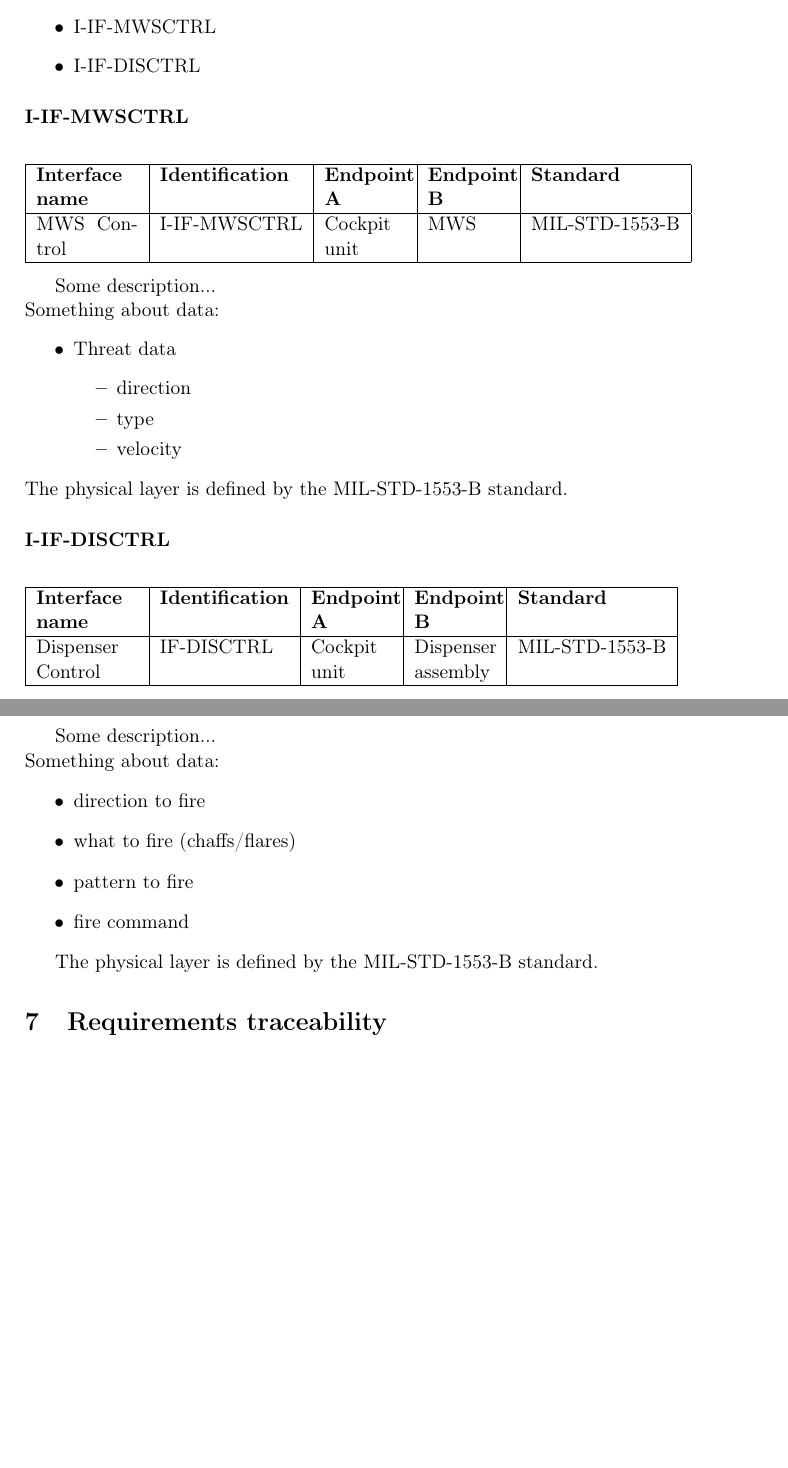
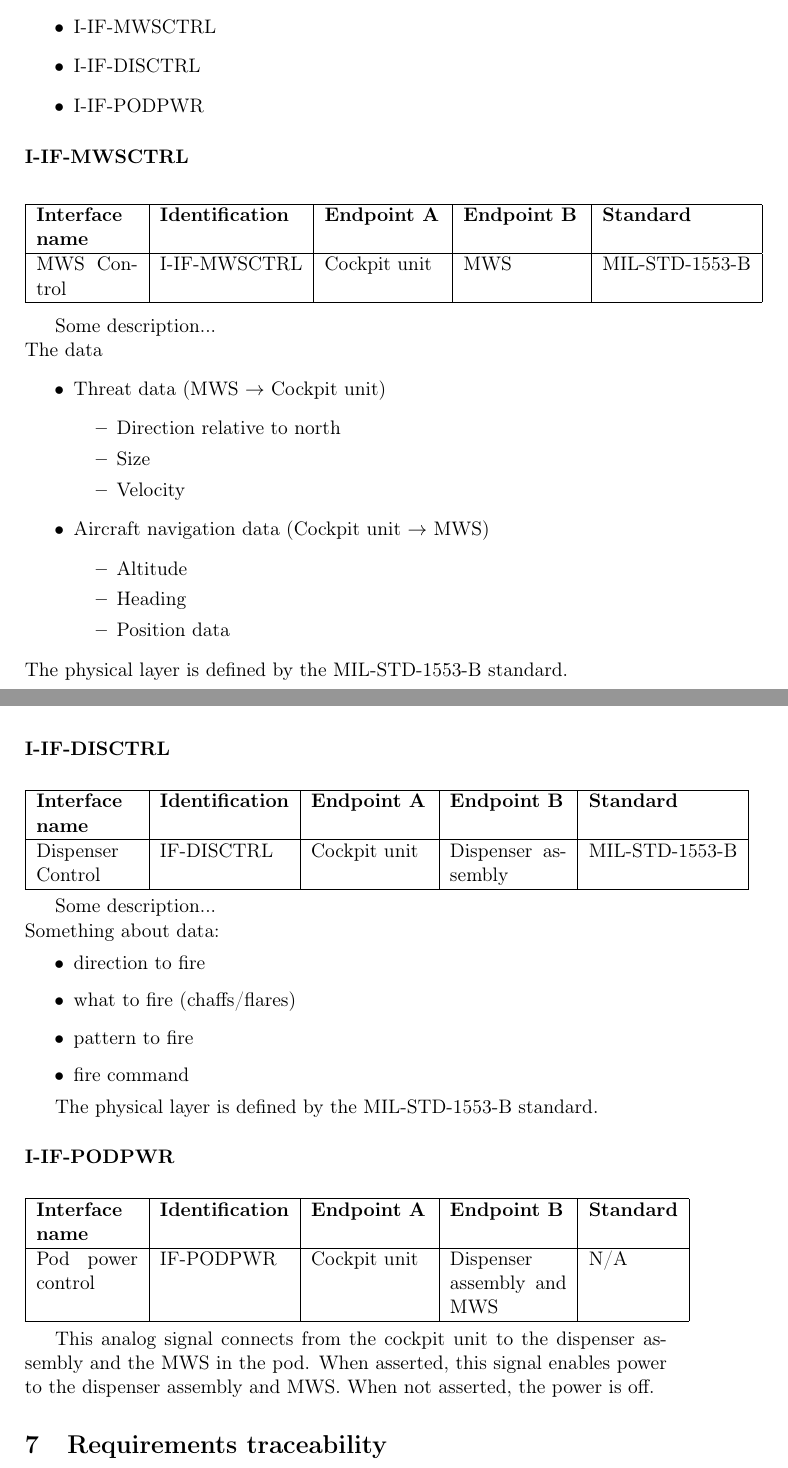
Before and after one commit to IHA-TISYE-F/docs, a LaTeX document (Detailed Design Description (DDD)/F-DDD-2014-V1.tex, which reads Detailed Design Description (DDD)/subfile/interface_design.tex): two parts of pages 5 and 6 of 6, joined at a grey line, cut so that both start at the same text, the shorter picture padded with empty space. Compiled offline with pdfLaTeX.

Commit message:
Internal part of interface_design.tex updated.

```diff
--- a/Detailed Design Description (DDD)/subfile/interface_design.tex
+++ b/Detailed Design Description (DDD)/subfile/interface_design.tex
@@ -19,12 +19,13 @@ This section describes the internal interfaces. The system interfaces can be see
 \begin{itemize}
 \item I-IF-MWSCTRL
 \item I-IF-DISCTRL
+\item I-IF-PODPWR
 \end{itemize}
 
 \paragraph{I-IF-MWSCTRL}
 
 \begin{center}
-\begin{tabular}{ | p{2cm} | l | p{1.6cm} | p{1.6cm} | l | p{1cm} |}
+\begin{tabular}{ | p{2cm} | l | p{2.3cm} | p{2.3cm} | l | p{1cm} |}
 \hline
  \textbf{Interface name} & \textbf{Identification} & \textbf{Endpoint A} & \textbf{Endpoint B} & \textbf{Standard}\\ \hline
 
@@ -35,13 +36,19 @@ This section describes the internal interfaces. The system interfaces can be see
 
 Some description...
 \\
-Something about data:
+The data
 \begin{itemize}
-\item Threat data
+\item Threat data (MWS $\rightarrow$ Cockpit unit)
 	\begin{itemize}
-	\item direction
-	\item type
-	\item velocity
+	\item Direction relative to north
+	\item Size
+	\item Velocity
+	\end{itemize}
+\item Aircraft navigation data (Cockpit unit $\rightarrow$ MWS)
+	\begin{itemize}
+	\item Altitude
+	\item Heading
+	\item Position data
 	\end{itemize}
 \end{itemize}
 The physical layer is defined by the MIL-STD-1553-B standard.
@@ -50,7 +57,7 @@ The physical layer is defined by the MIL-STD-1553-B standard.
 \paragraph{I-IF-DISCTRL}
 
 \begin{center}
-\begin{tabular}{ | p{2cm} | l | p{1.6cm} | p{1.6cm} | l | p{1cm} |}
+\begin{tabular}{ | p{2cm} | l | p{2.3cm} | p{2.3cm} | l | p{1cm} |}
 \hline
  \textbf{Interface name} & \textbf{Identification} & \textbf{Endpoint A} & \textbf{Endpoint B} & \textbf{Standard}\\ \hline
 
@@ -69,3 +76,17 @@ Something about data:
 \end{itemize}
 
 The physical layer is defined by the MIL-STD-1553-B standard.
+
+\paragraph{I-IF-PODPWR}
+
+\begin{center}
+\begin{tabular}{ | p{2cm} | l | p{2.3cm} | p{2.3cm} | l | p{1cm} |}
+\hline
+ \textbf{Interface name} & \textbf{Identification} & \textbf{Endpoint A} & \textbf{Endpoint B} & \textbf{Standard}\\ \hline
+
+ Pod power control & IF-PODPWR & Cockpit unit & Dispenser assembly and MWS & N/A\\ \hline
+
+\end{tabular}
+\end{center}
+
+This analog signal connects from the cockpit unit to the dispenser assembly and the MWS in the pod. When asserted, this signal enables power to the dispenser assembly and MWS. When not asserted, the power is off.
```
Also changed, not shown: Detailed Design Description (DDD)/F-DDD-2014-V1.pdf (added).
